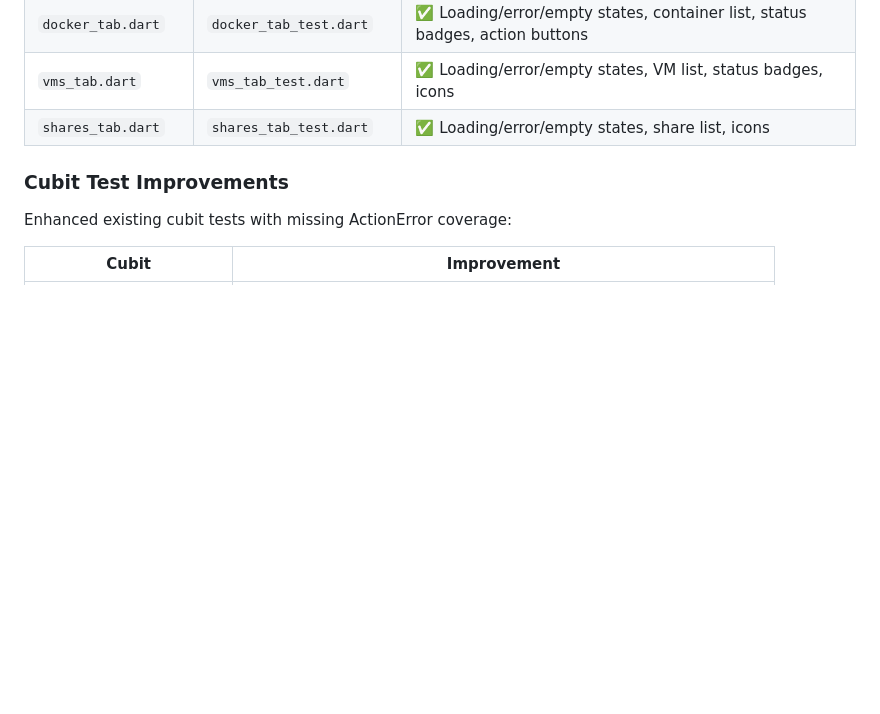
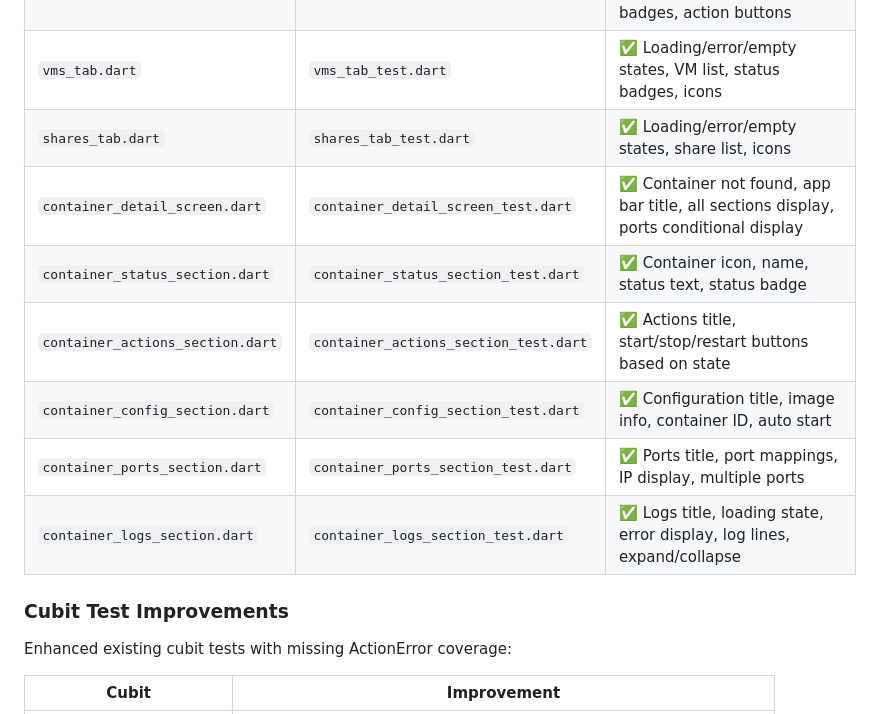
Before and after one commit to cunderw/flutter_unraid, a Markdown page: TEST_COVERAGE_REPORT.md, the part around one of its changes. GitHub-like rendering; blank space fills up the shorter version.

```diff
--- a/TEST_COVERAGE_REPORT.md
+++ b/TEST_COVERAGE_REPORT.md
@@ -110,6 +117,12 @@ Comprehensive screen tests covering all major screens and tabs:
 | `docker_tab.dart` | `docker_tab_test.dart` | ✅ Loading/error/empty states, container list, status badges, action buttons |
 | `vms_tab.dart` | `vms_tab_test.dart` | ✅ Loading/error/empty states, VM list, status badges, icons |
 | `shares_tab.dart` | `shares_tab_test.dart` | ✅ Loading/error/empty states, share list, icons |
+| `container_detail_screen.dart` | `container_detail_screen_test.dart` | ✅ Container not found, app bar title, all sections display, ports conditional display |
+| `container_status_section.dart` | `container_status_section_test.dart` | ✅ Container icon, name, status text, status badge |
+| `container_actions_section.dart` | `container_actions_section_test.dart` | ✅ Actions title, start/stop/restart buttons based on state |
+| `container_config_section.dart` | `container_config_section_test.dart` | ✅ Configuration title, image info, container ID, auto start |
+| `container_ports_section.dart` | `container_ports_section_test.dart` | ✅ Ports title, port mappings, IP display, multiple ports |
+| `container_logs_section.dart` | `container_logs_section_test.dart` | ✅ Logs title, loading state, error display, log lines, expand/collapse |
 
 ### Cubit Test Improvements
 
```
Also changed, not shown: other parts of TEST_COVERAGE_REPORT.md (+14 -7 lines).
